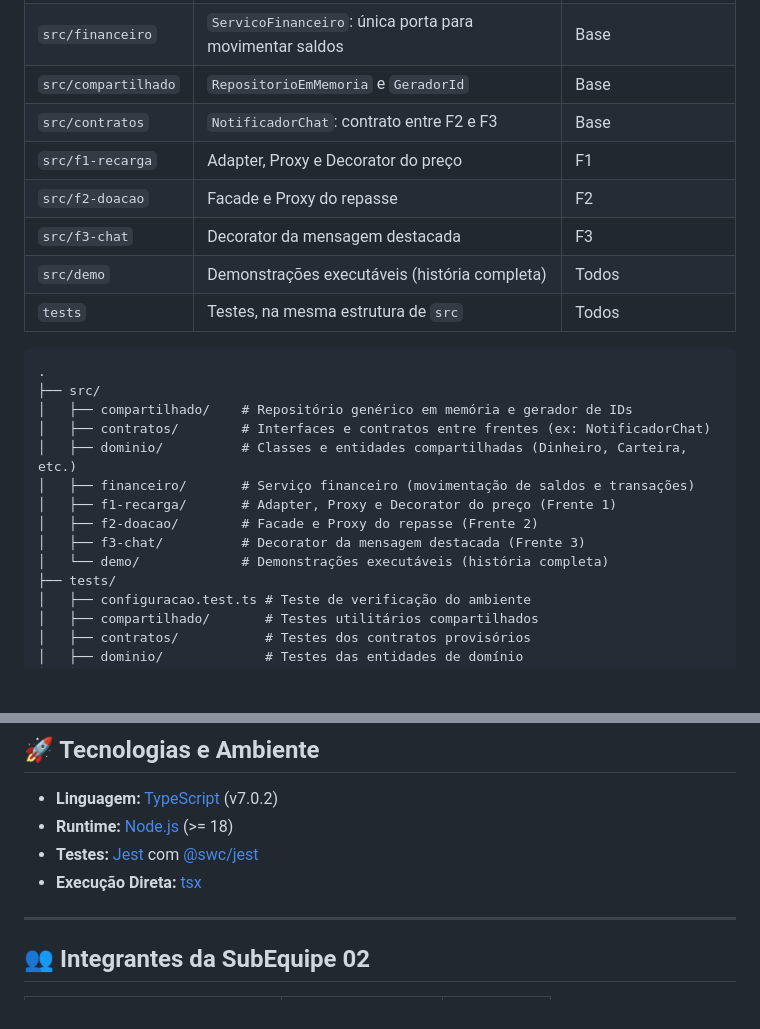
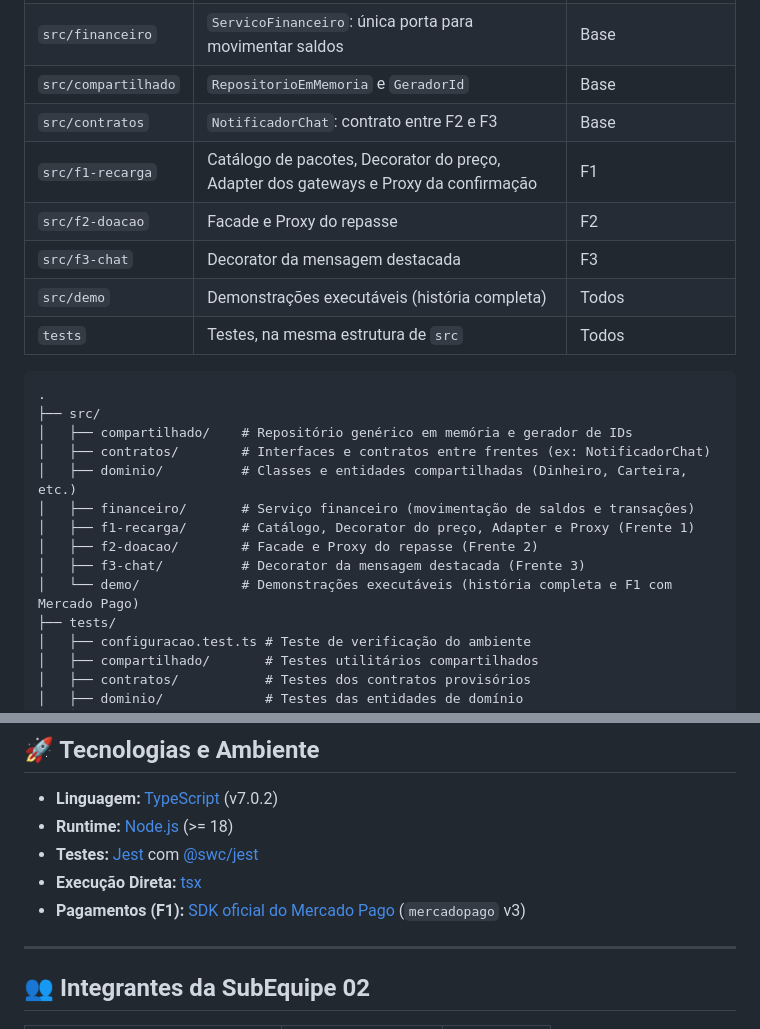
Before and after one commit to UnBArqDsw2026-2-Turma01/2026.2-T01-_G6_ProjetoStreamingVideo_SubEquipe02_Codigo, a Markdown page: README.md, 2 parts joined by grey strips. Drawn GitHub-style; blank space fills up the shorter version.

```diff
--- a/README.md
+++ b/README.md
@@ -32,7 +33,7 @@ npm run typecheck    # checagem estática de tipos (tsc)
 | `src/financeiro` | `ServicoFinanceiro`: única porta para movimentar saldos | Base |
 | `src/compartilhado` | `RepositorioEmMemoria` e `GeradorId` | Base |
 | `src/contratos` | `NotificadorChat`: contrato entre F2 e F3 | Base |
-| `src/f1-recarga` | Adapter, Proxy e Decorator do preço | F1 |
+| `src/f1-recarga` | Catálogo de pacotes, Decorator do preço, Adapter dos gateways e Proxy da confirmação | F1 |
 | `src/f2-doacao` | Facade e Proxy do repasse | F2 |
 | `src/f3-chat` | Decorator da mensagem destacada | F3 |
 | `src/demo` | Demonstrações executáveis (história completa) | Todos |
@@ -45,10 +46,10 @@ npm run typecheck    # checagem estática de tipos (tsc)
 │   ├── contratos/        # Interfaces e contratos entre frentes (ex: NotificadorChat)
 │   ├── dominio/          # Classes e entidades compartilhadas (Dinheiro, Carteira, etc.)
 │   ├── financeiro/       # Serviço financeiro (movimentação de saldos e transações)
-│   ├── f1-recarga/       # Adapter, Proxy e Decorator do preço (Frente 1)
+│   ├── f1-recarga/       # Catálogo, Decorator do preço, Adapter e Proxy (Frente 1)
 │   ├── f2-doacao/        # Facade e Proxy do repasse (Frente 2)
 │   ├── f3-chat/          # Decorator da mensagem destacada (Frente 3)
-│   └── demo/             # Demonstrações executáveis (história completa)
+│   └── demo/             # Demonstrações executáveis (história completa e F1 com Mercado Pago)
 ├── tests/
 │   ├── configuracao.test.ts # Teste de verificação do ambiente
 │   ├── compartilhado/       # Testes utilitários compartilhados
@@ -138,6 +169,7 @@ Relatório da SubEquipe_02: *link a inserir*.
 - **Runtime:** [Node.js](https://nodejs.org/) (>= 18)
 - **Testes:** [Jest](https://jestjs.io/) com [@swc/jest](https://swc.rs/)
 - **Execução Direta:** [tsx](https://github.com/privatenumber/tsx)
+- **Pagamentos (F1):** [SDK oficial do Mercado Pago](https://github.com/mercadopago/sdk-nodejs) (`mercadopago` v3)
 
 ---
 
```
Also changed, not shown: other parts of README.md (+33 -2 lines).
